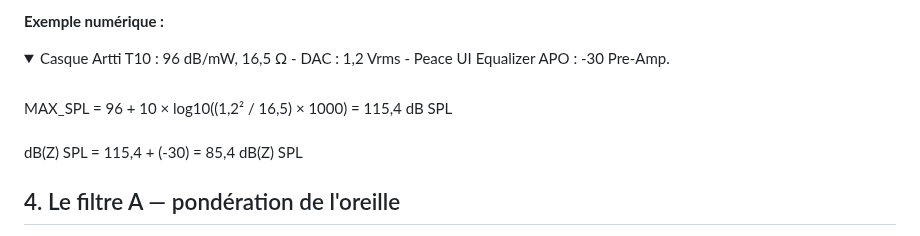
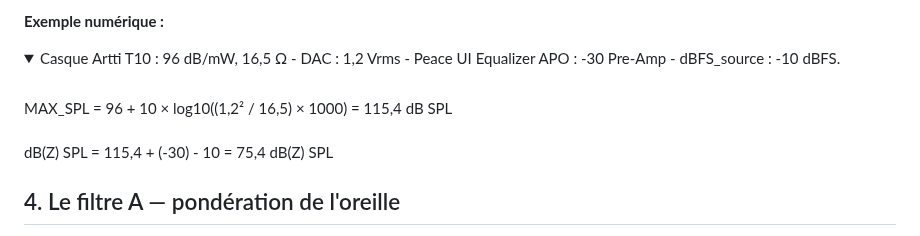
Before and after one commit to ByronlLove/HifiGuard, a Markdown page: docs/guide_audio_FR.md, the part around the change. Drawn GitHub-style; folded sections open.

Commit message:
Update audio example with dBFS_source value

```diff
--- a/docs/guide_audio_FR.md
+++ b/docs/guide_audio_FR.md
@@ -64,12 +64,12 @@ $$\text{dB(Z) SPL} = \text{MAX\\_SPL} + \text{dBFS}$$
 **Exemple numérique :**
 
 <details>
-<summary>Casque Artti T10 : 96 dB/mW, 16,5 Ω - DAC : 1,2 Vrms - Peace UI Equalizer APO : -30 Pre-Amp.</summary>
+<summary>Casque Artti T10 : 96 dB/mW, 16,5 Ω - DAC : 1,2 Vrms - Peace UI Equalizer APO : -30 Pre-Amp - dBFS_source : -10 dBFS.</summary>
 <br>
 
 MAX_SPL = 96 + 10 × log10((1,2² / 16,5) × 1000) = 115,4 dB SPL
 <br><br>
-dB(Z) SPL = 115,4 + (-30) = 85,4 dB(Z) SPL
+dB(Z) SPL = 115,4 + (-30) - 10 = 75,4 dB(Z) SPL
 
 </details>
 
```
